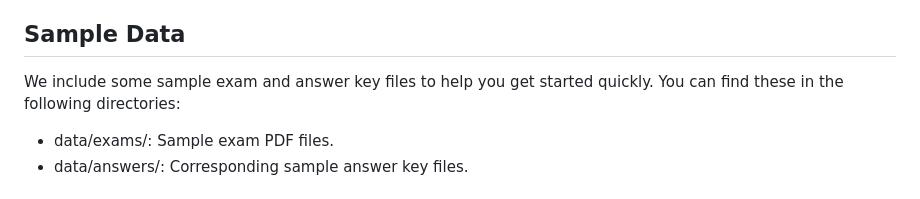
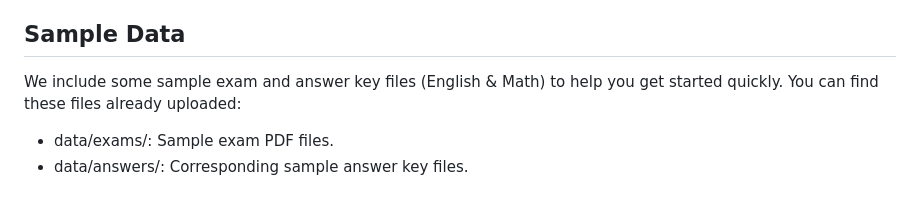
Before and after one commit to aircode610/Smart-Assess, a Markdown page: README.md, the part around the change. Drawn GitHub-style.

```diff
--- a/README.md
+++ b/README.md
@@ -74,7 +74,7 @@ Open your browser at `[http://localhost:5000](http://127.0.0.1:5000/)`.
    - Download detailed PDF reports with highlighted corrections and recommended subjects to improve.
 
 ## Sample Data
-We include some sample exam and answer key files to help you get started quickly. You can find these in the following directories:
+We include some sample exam and answer key files (English & Math) to help you get started quickly. You can find these files already uploaded:
 - data/exams/: Sample exam PDF files.
 - data/answers/: Corresponding sample answer key files.
 
```
